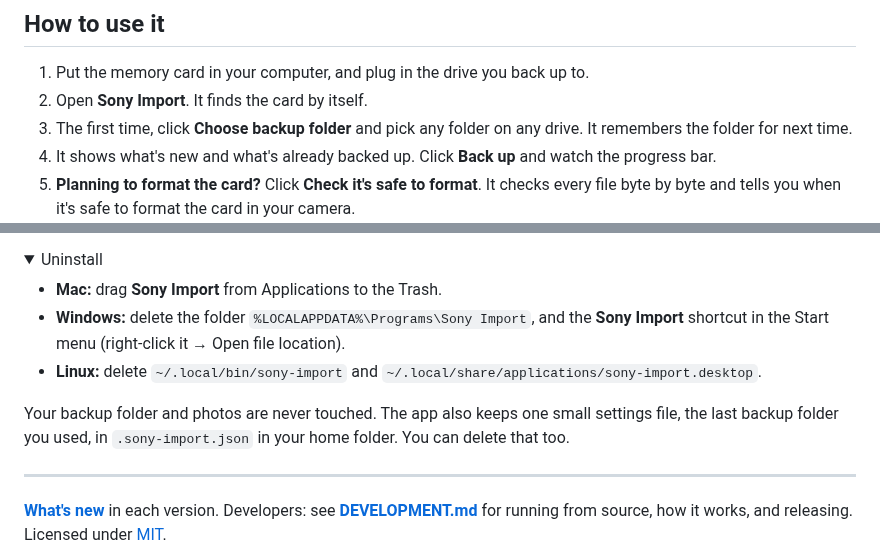
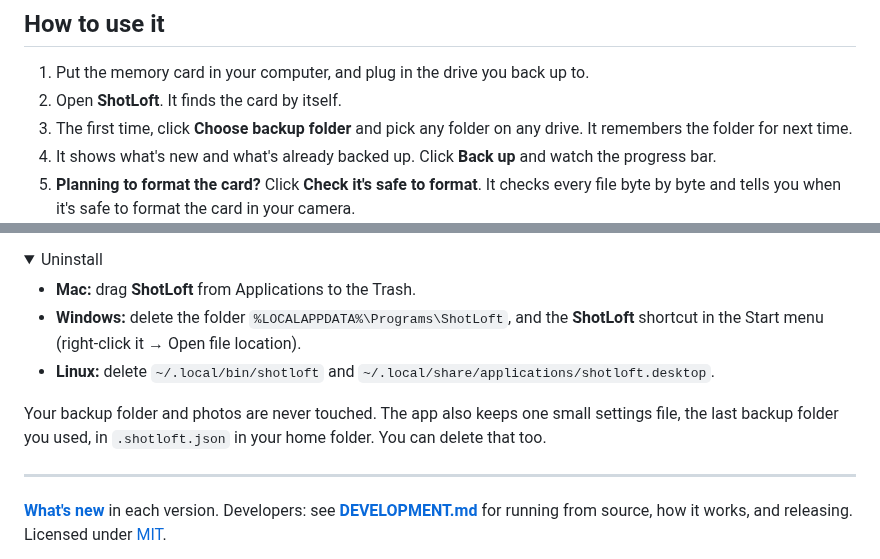
Before and after one commit to imsoumya18/offcard, a Markdown page: README.md, 2 parts joined by grey strips. Rendered like a GitHub page; folded sections open.

```diff
--- a/README.md
+++ b/README.md
@@ -68,7 +70,7 @@ To update, run the same line again. No admin rights needed.
 ## How to use it
 
 1. Put the memory card in your computer, and plug in the drive you back up to.
-2. Open **Sony Import**. It finds the card by itself.
+2. Open **ShotLoft**. It finds the card by itself.
 3. The first time, click **Choose backup folder** and pick any folder on any drive. It remembers
    the folder for next time.
 4. It shows what's new and what's already backed up. Click **Back up** and watch the progress bar.
@@ -126,13 +128,13 @@ Camera Backup/                ← the folder you chose
 <details>
 <summary>Uninstall</summary>
 
-- **Mac:** drag **Sony Import** from Applications to the Trash.
-- **Windows:** delete the folder `%LOCALAPPDATA%\Programs\Sony Import`, and the **Sony Import**
+- **Mac:** drag **ShotLoft** from Applications to the Trash.
+- **Windows:** delete the folder `%LOCALAPPDATA%\Programs\ShotLoft`, and the **ShotLoft**
   shortcut in the Start menu (right-click it → Open file location).
-- **Linux:** delete `~/.local/bin/sony-import` and `~/.local/share/applications/sony-import.desktop`.
+- **Linux:** delete `~/.local/bin/shotloft` and `~/.local/share/applications/shotloft.desktop`.
 
 Your backup folder and photos are never touched. The app also keeps one small settings file, the
-last backup folder you used, in `.sony-import.json` in your home folder. You can delete that too.
+last backup folder you used, in `.shotloft.json` in your home folder. You can delete that too.
 </details>
 
 ---
```
Also changed, not shown: other parts of README.md (+19 -17 lines), CHANGELOG.md (+13 -4 lines), DEVELOPMENT.md (+53 -37 lines), docs/screenshot.png.
